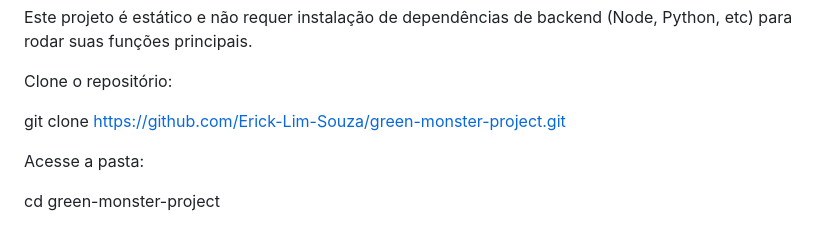
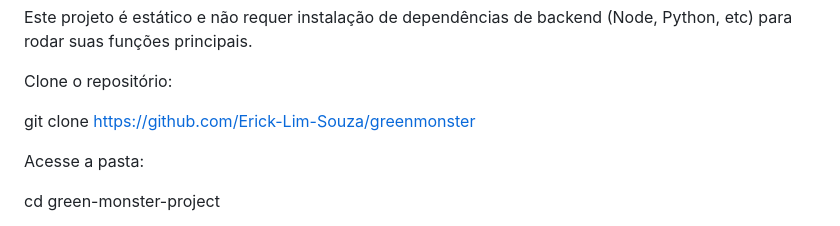
Before and after one commit to Erick-Lim-Souza/greenmonster, a Markdown page: README.md, the part around the change. Rendered like a GitHub page.

Commit message:
Update repository clone URL in README

```diff
--- a/README.md
+++ b/README.md
@@ -72,7 +72,7 @@ Este projeto é estático e não requer instalação de dependências de backend
 
 Clone o repositório:
 
-git clone [https://github.com/Erick-Lim-Souza/green-monster-project.git](https://github.com/Erick-Lim-Souza/green-monster-project.git)
+git clone [https://github.com/Erick-Lim-Souza/greenmonster](https://github.com/Erick-Lim-Souza/greenmonster)
 
 
 Acesse a pasta:
```
